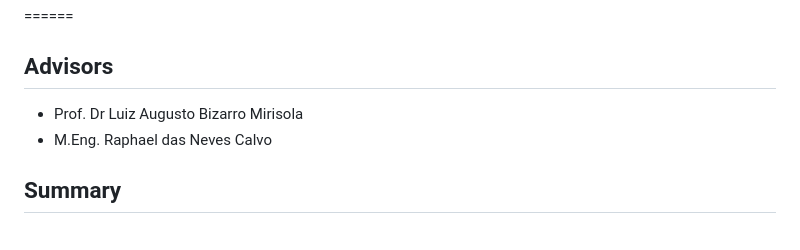
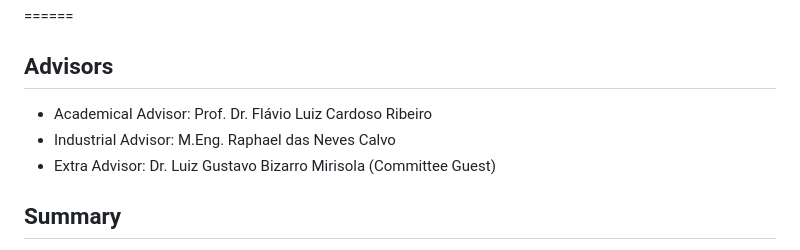
Before and after one commit to Mikaelluc/Repo_Mestrado-Mikael, a Markdown page: README.md, the part around the change. Drawn GitHub-style.

Commit message:
Update advisor

```diff
--- a/README.md
+++ b/README.md
@@ -6,8 +6,9 @@
 
 ## Advisors
 
-* Prof. Dr Luiz Augusto Bizarro Mirisola
-* M.Eng. Raphael das Neves Calvo
+* Academical Advisor: Prof. Dr. Flávio Luiz Cardoso Ribeiro
+* Industrial Advisor: M.Eng. Raphael das Neves Calvo
+* Extra Advisor: Dr. Luiz Gustavo Bizarro Mirisola (Committee Guest)
 
 ## Summary
 
```
